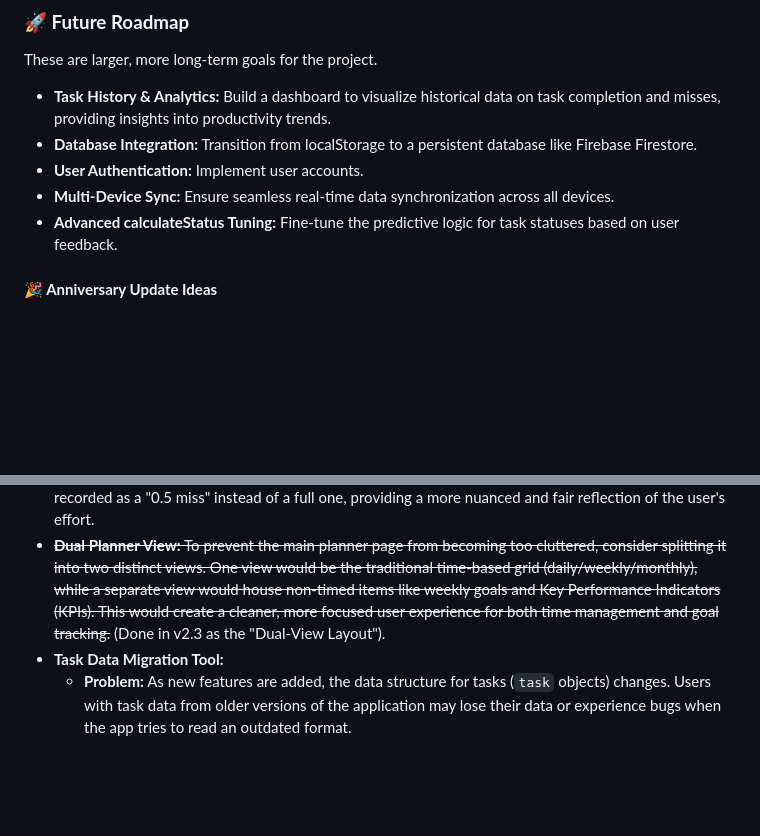
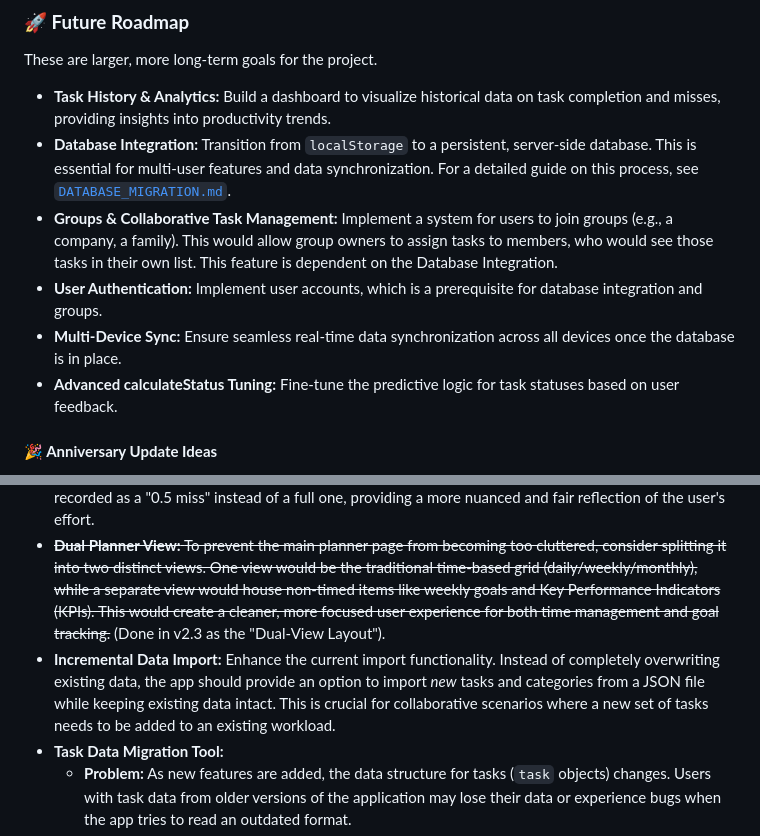
Before and after one commit to rgschmidt14/KBLegend, a Markdown page: README.md, 2 parts joined by grey strips. Rendered like a GitHub page; blank space fills up the shorter version.

```diff
--- a/README.md
+++ b/README.md
@@ -173,9 +173,10 @@ The following features and fixes have been prioritized for upcoming releases.
 These are larger, more long-term goals for the project.
 
 * **Task History & Analytics:** Build a dashboard to visualize historical data on task completion and misses, providing insights into productivity trends.
-* **Database Integration:** Transition from localStorage to a persistent database like Firebase Firestore.
-* **User Authentication:** Implement user accounts.
-* **Multi-Device Sync:** Ensure seamless real-time data synchronization across all devices.
+* **Database Integration:** Transition from `localStorage` to a persistent, server-side database. This is essential for multi-user features and data synchronization. For a detailed guide on this process, see [`DATABASE_MIGRATION.md`](./DATABASE_MIGRATION.md).
+* **Groups & Collaborative Task Management:** Implement a system for users to join groups (e.g., a company, a family). This would allow group owners to assign tasks to members, who would see those tasks in their own list. This feature is dependent on the Database Integration.
+* **User Authentication:** Implement user accounts, which is a prerequisite for database integration and groups.
+* **Multi-Device Sync:** Ensure seamless real-time data synchronization across all devices once the database is in place.
 * **Advanced calculateStatus Tuning:** Fine-tune the predictive logic for task statuses based on user feedback.
 
 #### **🎉 Anniversary Update Ideas**
@@ -194,6 +195,7 @@ A collection of great ideas suggested for future consideration.
 * **Unified Task Click Behavior:** Determine a consistent and intuitive behavior for clicking on tasks in the main Task Manager list, similar to the "Task View" modal that was implemented for the planner.
 * **Partial Miss Tracking:** For tasks that use a timer or a counter, enhance the miss tracking system to support partial completion. If a task is only 50% complete when it becomes overdue, it could be recorded as a "0.5 miss" instead of a full one, providing a more nuanced and fair reflection of the user's effort.
 * ~~**Dual Planner View:** To prevent the main planner page from becoming too cluttered, consider splitting it into two distinct views. One view would be the traditional time-based grid (daily/weekly/monthly), while a separate view would house non-timed items like weekly goals and Key Performance Indicators (KPIs). This would create a cleaner, more focused user experience for both time management and goal tracking.~~ (Done in v2.3 as the "Dual-View Layout").
+* **Incremental Data Import:** Enhance the current import functionality. Instead of completely overwriting existing data, the app should provide an option to import *new* tasks and categories from a JSON file while keeping existing data intact. This is crucial for collaborative scenarios where a new set of tasks needs to be added to an existing workload.
 * **Task Data Migration Tool:**
   * **Problem:** As new features are added, the data structure for tasks (`task` objects) changes. Users with task data from older versions of the application may lose their data or experience bugs when the app tries to read an outdated format.
   * **Objective:** Create a tool that can seamlessly migrate user tasks from an old format to the current one.
```
Also changed, not shown: DATABASE_MIGRATION.md (added, +96 -0 lines).
